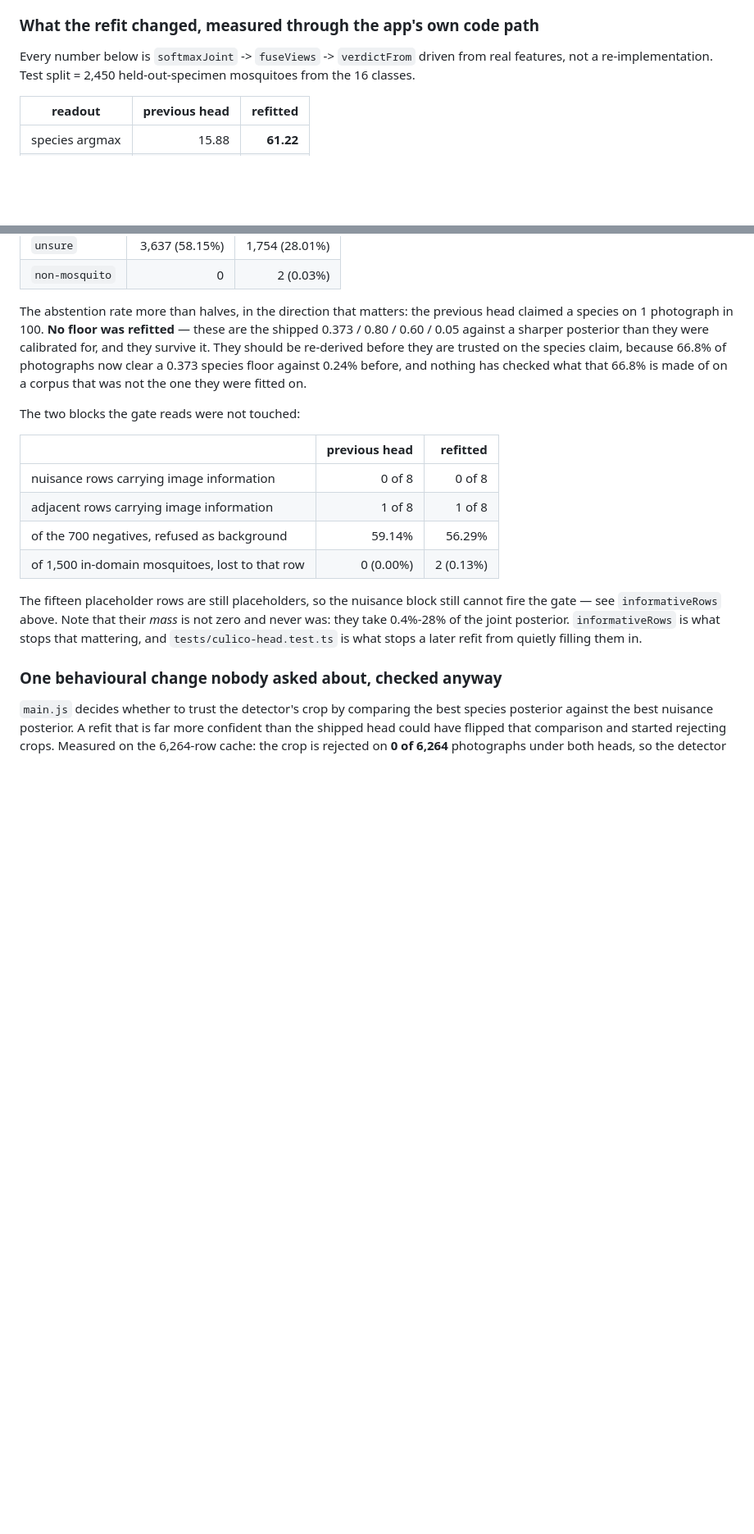
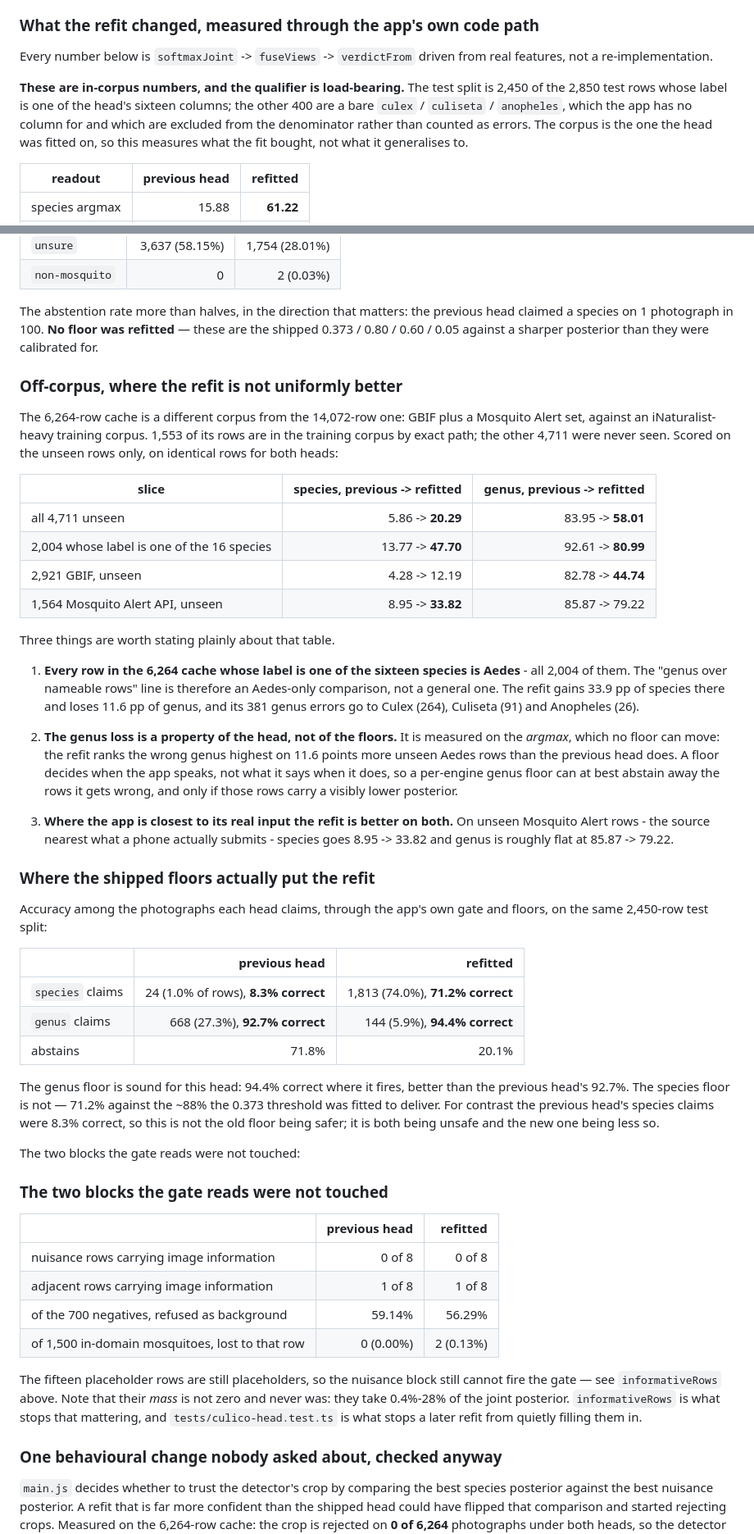
Before and after one commit to corneliusroemer-agent/mosquito-id, a Markdown page: docs/HEADS.md, 2 parts joined by grey strips. Shown at 82% size. Rendered like a GitHub page; blank space fills up the shorter version.

Commit message:
Record the off-corpus result, and where the shipped floors actually put it
Adds the unseen-corpus table (species 5.86 -> 20.29, genus 83.95 -> 58.01 over
4,711 rows) and the accuracy-among-claimed table (species claims 71.2% correct,
genus claims 94.4%). The genus loss is on the argmax, so it is a property of the
head; the species floor is the one that is under-firing against its own design
target.

Co-Authored-By: Claude Code <noreply@anthropic.com>

```diff
--- a/docs/HEADS.md
+++ b/docs/HEADS.md
@@ -186,8 +186,14 @@ identified as.
 ### What the refit changed, measured through the app's own code path
 
 Every number below is `softmaxJoint` -> `fuseViews` -> `verdictFrom` driven from
-real features, not a re-implementation. Test split = 2,450 held-out-specimen
-mosquitoes from the 16 classes.
+real features, not a re-implementation.
+
+**These are in-corpus numbers, and the qualifier is load-bearing.** The test split
+is 2,450 of the 2,850 test rows whose label is one of the head's sixteen columns;
+the other 400 are a bare `culex` / `culiseta` / `anopheles`, which the app has no
+column for and which are excluded from the denominator rather than counted as
+errors. The corpus is the one the head was fitted on, so this measures what the
+fit bought, not what it generalises to.
 
 | readout | previous head | refitted |
 | --- | ---: | ---: |
@@ -207,12 +213,61 @@ shipped floors:
 The abstention rate more than halves, in the direction that matters: the previous
 head claimed a species on 1 photograph in 100. **No floor was refitted** — these
 are the shipped 0.373 / 0.80 / 0.60 / 0.05 against a sharper posterior than they
-were calibrated for, and they survive it. They should be re-derived before they
-are trusted on the species claim, because 66.8% of photographs now clear a
-0.373 species floor against 0.24% before, and nothing has checked what that
-66.8% is made of on a corpus that was not the one they were fitted on.
+were calibrated for.
+
+### Off-corpus, where the refit is not uniformly better
+
+The 6,264-row cache is a different corpus from the 14,072-row one: GBIF plus a
+Mosquito Alert set, against an iNaturalist-heavy training corpus. 1,553 of its rows
+are in the training corpus by exact path; the other 4,711 were never seen. Scored
+on the unseen rows only, on identical rows for both heads:
+
+| slice | species, previous -> refitted | genus, previous -> refitted |
+| --- | ---: | ---: |
+| all 4,711 unseen | 5.86 -> **20.29** | 83.95 -> **58.01** |
+| 2,004 whose label is one of the 16 species | 13.77 -> **47.70** | 92.61 -> **80.99** |
+| 2,921 GBIF, unseen | 4.28 -> 12.19 | 82.78 -> **44.74** |
+| 1,564 Mosquito Alert API, unseen | 8.95 -> **33.82** | 85.87 -> 79.22 |
+
+Three things are worth stating plainly about that table.
+
+1. **Every row in the 6,264 cache whose label is one of the sixteen species is
+   Aedes** - all 2,004 of them. The "genus over nameable rows" line is therefore an
+   Aedes-only comparison, not a general one. The refit gains 33.9 pp of species
+   there and loses 11.6 pp of genus, and its 381 genus errors go to Culex (264),
+   Culiseta (91) and Anopheles (26).
+
+2. **The genus loss is a property of the head, not of the floors.** It is measured
+   on the *argmax*, which no floor can move: the refit ranks the wrong genus
+   highest on 11.6 points more unseen Aedes rows than the previous head does. A
+   floor decides when the app speaks, not what it says when it does, so a
+   per-engine genus floor can at best abstain away the rows it gets wrong, and
+   only if those rows carry a visibly lower posterior.
+
+3. **Where the app is closest to its real input the refit is better on both.**
+   On unseen Mosquito Alert rows - the source nearest what a phone actually
+   submits - species goes 8.95 -> 33.82 and genus is roughly flat at 85.87 -> 79.22.
+
+### Where the shipped floors actually put the refit
+
+Accuracy among the photographs each head claims, through the app's own gate and
+floors, on the same 2,450-row test split:
+
+| | previous head | refitted |
+| --- | ---: | ---: |
+| `species` claims | 24 (1.0% of rows), **8.3% correct** | 1,813 (74.0%), **71.2% correct** |
+| `genus` claims | 668 (27.3%), **92.7% correct** | 144 (5.9%), **94.4% correct** |
+| abstains | 71.8% | 20.1% |
+
+The genus floor is sound for this head: 94.4% correct where it fires, better than
+the previous head's 92.7%. The species floor is not — 71.2% against the ~88% the
+0.373 threshold was fitted to deliver. For contrast the previous head's species
+claims were 8.3% correct, so this is not the old floor being safer; it is both
+being unsafe and the new one being less so.
 
 The two blocks the gate reads were not touched:
+
+### The two blocks the gate reads were not touched
 
 | | previous head | refitted |
 | --- | ---: | ---: |
```
